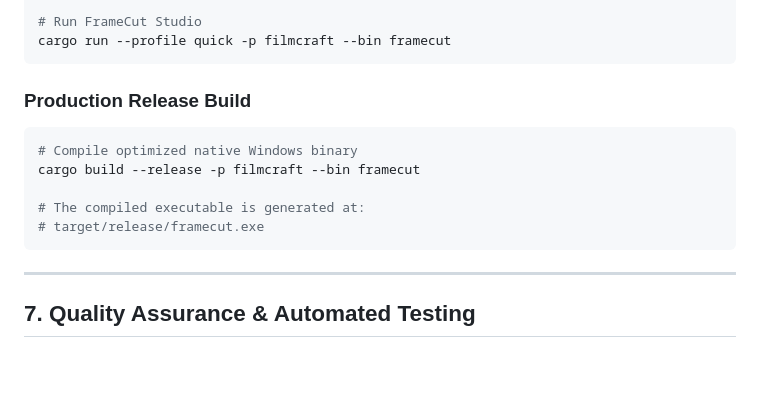
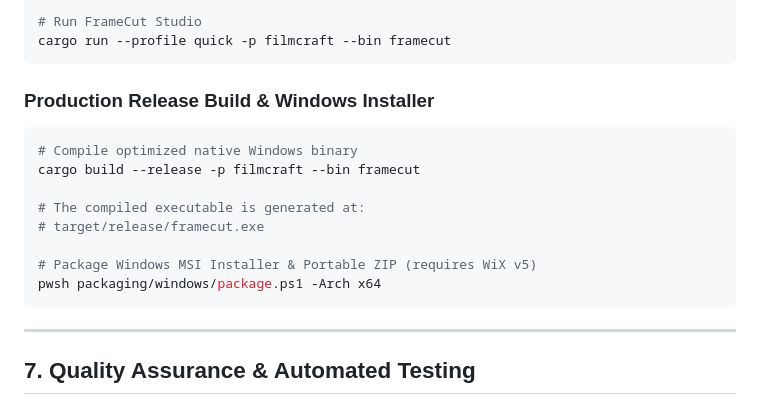
Before and after one commit to mohammad-sheikh-shahinur-rahman/FrameCut-Studio-Windows, a Markdown page: README.md, the part around one of its changes. GitHub-like rendering; blank space fills up the shorter version.

````diff
--- a/README.md
+++ b/README.md
@@ -120,13 +139,16 @@ cargo build --profile quick -p filmcraft --bin framecut
 cargo run --profile quick -p filmcraft --bin framecut
 ```
 
-### Production Release Build
+### Production Release Build & Windows Installer
 ```powershell
 # Compile optimized native Windows binary
 cargo build --release -p filmcraft --bin framecut
 
 # The compiled executable is generated at:
 # target/release/framecut.exe
+
+# Package Windows MSI Installer & Portable ZIP (requires WiX v5)
+pwsh packaging/windows/package.ps1 -Arch x64
 ```
 
 ---
````
Also changed, not shown: other parts of README.md (+19 -0 lines), ATTRIBUTION.md (+2 -0 lines), docs/images/framecut-edit.png (added), docs/images/framecut-home.png (added), 16 other files.
